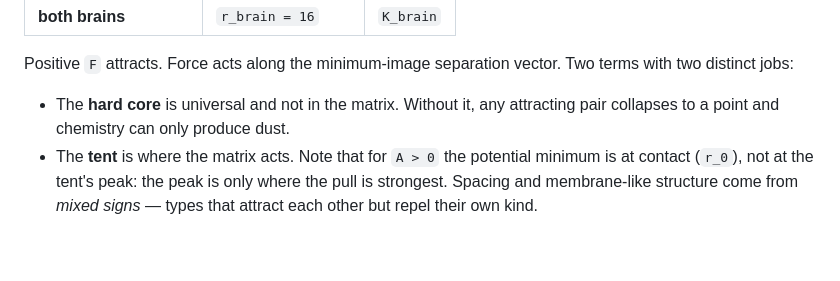
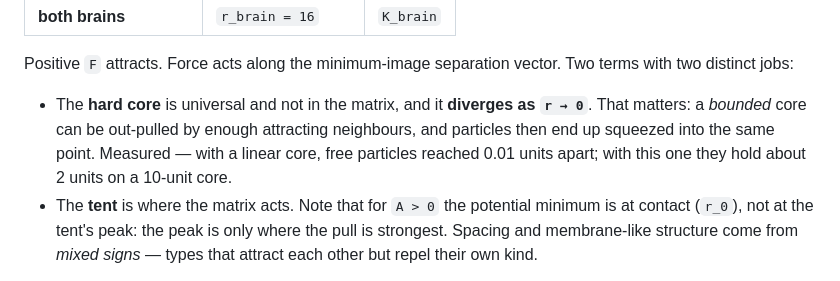
Before and after one commit to MananSoni42/simple-cell, a Markdown page: RULES.md, the part around the change. Drawn GitHub-style; blank space fills up the shorter version.

Commit message:
RULES: note that the hard core diverges at contact, and why

```diff
--- a/RULES.md
+++ b/RULES.md
@@ -81,8 +81,10 @@ r > r_c     →   F = 0
 Positive `F` attracts. Force acts along the minimum-image separation vector. Two
 terms with two distinct jobs:
 
-- The **hard core** is universal and not in the matrix. Without it, any attracting
-  pair collapses to a point and chemistry can only produce dust.
+- The **hard core** is universal and not in the matrix, and it **diverges as `r → 0`**. That
+  matters: a *bounded* core can be out-pulled by enough attracting neighbours, and particles then
+  end up squeezed into the same point. Measured — with a linear core, free particles reached 0.01
+  units apart; with this one they hold about 2 units on a 10-unit core.
 - The **tent** is where the matrix acts. Note that for `A > 0` the potential minimum
   is at contact (`r_0`), not at the tent's peak: the peak is only where the pull is
   strongest. Spacing and membrane-like structure come from *mixed signs* — types
```
